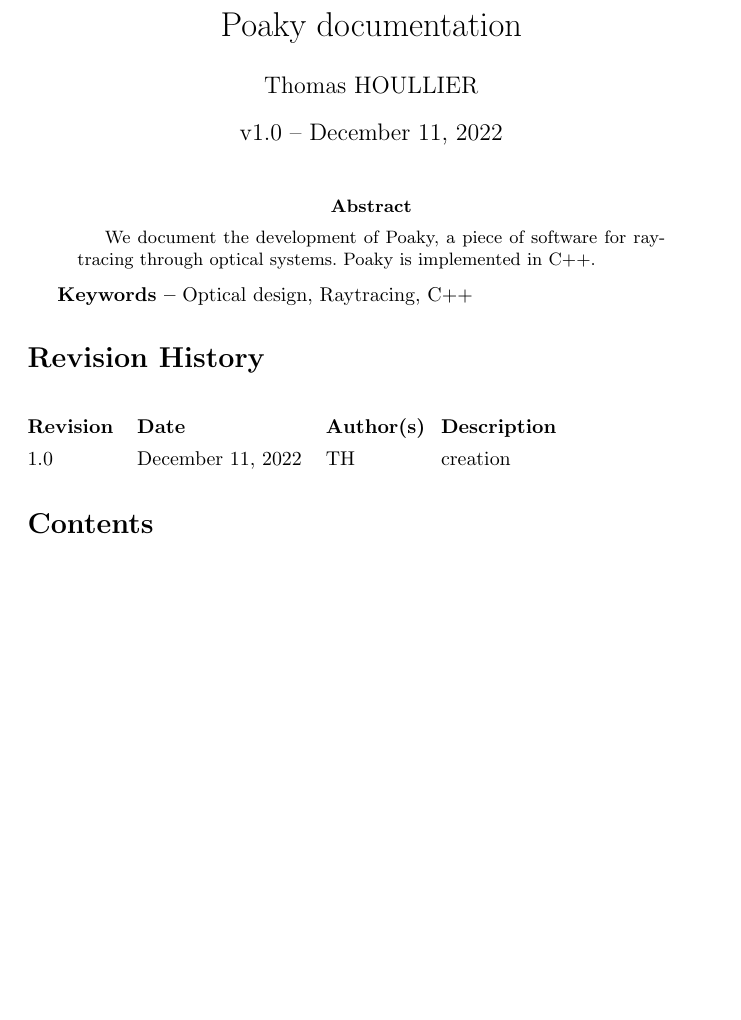
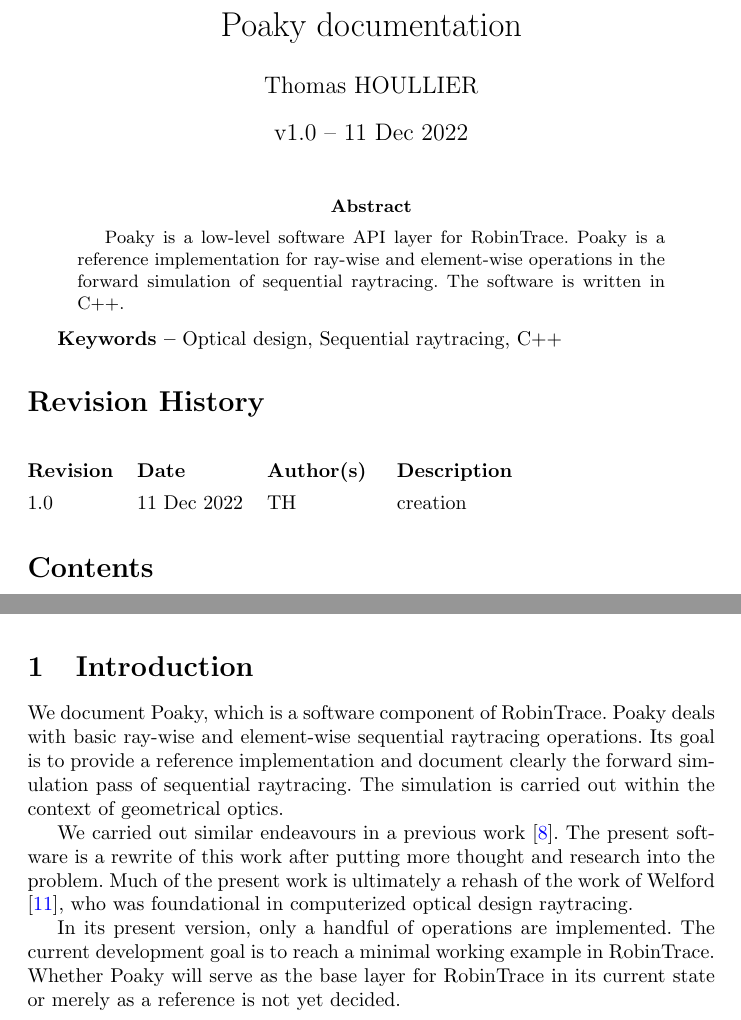
Before and after one commit to thomashoullier/robintrace, a LaTeX paper (doc/main.tex, which reads doc/preamble.tex, doc/sections/introduction.tex): part of page 1 of 29 before the commit and two parts of pages 1 and 2 of 30 after it, the two joined at a grey line, cut so that both start at the same text, the shorter picture padded with empty space. Compiled offline with pdfLaTeX.

Commit message:
document formatting

```diff
--- a/doc/main.tex
+++ b/doc/main.tex
@@ -20,11 +18,13 @@
 \thispagestyle{FirstPage}
 
 \begin{abstract}
-We document the development of Poaky, a piece of software for raytracing
-through optical systems. Poaky is implemented in C++.
+Poaky is a low-level software API layer for RobinTrace. Poaky is a
+reference implementation for ray-wise and element-wise operations in
+the forward simulation of sequential raytracing. The software is
+written in C++.
 \end{abstract}
 
-\keywords{Optical design, Raytracing, C++}
+\keywords{Optical design, Sequential raytracing, C++}
 
 \begin{versionhistory}
 \vhEntry{1.0}{\today}{TH}{creation}
--- a/doc/preamble.tex
+++ b/doc/preamble.tex
@@ -41,6 +41,8 @@
 \usepackage{subcaption} % Subfigures.
 \usepackage{pdfpages} % Include PDF pages.
 \usepackage{epigraph} % Quotations at beginning of chapters.
+\usepackage[en-GB]{datetime2} % Dates formatting
+\DTMlangsetup{abbr,ord=omit,monthyearsep={\space}}
 \setlength\epigraphwidth{.8\textwidth}
 \usepackage[acronym,nonumberlist,nogroupskip,nopostdot]{glossaries} % Glossary for acronyms.
 \renewcommand*{\glstextformat}[1]{\textcolor{black}{#1}} % No color on links for abbrev.
--- a/doc/sections/introduction.tex
+++ b/doc/sections/introduction.tex
@@ -1 +1,17 @@
 \section{Introduction}
+We document Poaky, which is a software component of RobinTrace. Poaky deals
+with basic ray-wise and element-wise sequential raytracing operations. Its
+goal is to provide a reference implementation and document clearly the
+forward simulation pass of sequential raytracing. The simulation is carried
+out within the context of geometrical optics.
+
+We carried out similar endeavours in a previous work \cite{Houllier-thesis}.
+The present software is a rewrite of this work after putting more thought and
+research into the problem. Much of the present work is ultimately a rehash of
+the work of Welford \cite{Welford:1986}, who was foundational in computerized
+optical design raytracing.
+
+In its present version, only a handful of operations are implemented. The
+current development goal is to reach a minimal working example in RobinTrace.
+Whether Poaky will serve as the base layer for RobinTrace in its current state
+or merely as a reference is not yet decided.
```
Also changed, not shown: doc/main.tex (6 more changed lines).
